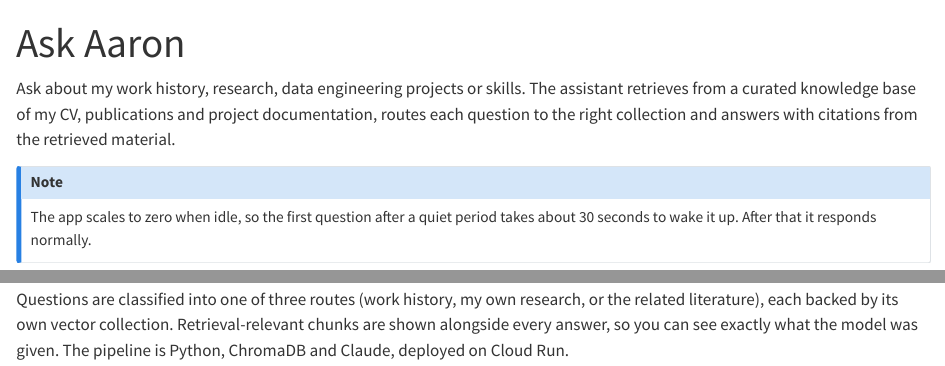
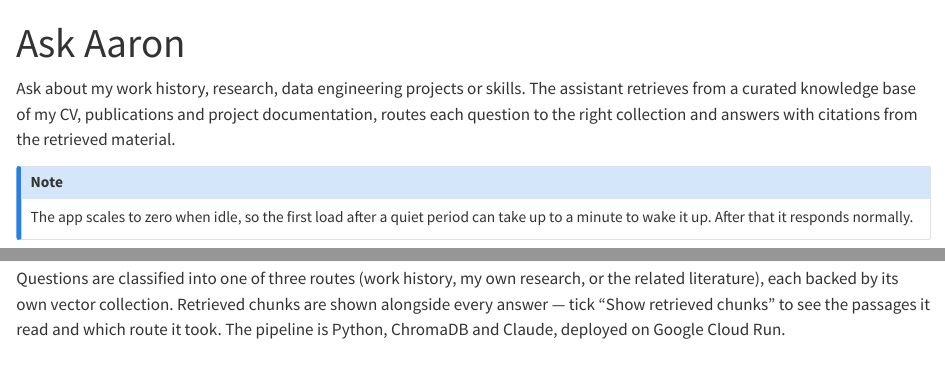
Before and after one commit to AaronMartin78/aaron-martin-phd.dev, a Quarto document (ask/index.qmd): the page in a window 1100 px wide, from its top, and a second part further down, joined at a grey line. Rendered offline with R 4.5, knitr and Pandoc in place of Quarto, with nearby package versions.

Commit message:
Ask Aaron: full-page layout, taller frame, realistic cold-start time
Co-Authored-By: Claude Fable 5 <noreply@anthropic.com>
Claude-Session: https://claude.ai/code/session_01LHsJNfg3rWq1sgXfr95Hnd

````diff
--- a/ask/index.qmd
+++ b/ask/index.qmd
@@ -1,6 +1,9 @@
 ---
 title: "Ask Aaron"
 description: "A retrieval-augmented assistant that answers questions about my work, research and projects."
+format:
+  html:
+    page-layout: full
 ---
 
 Ask about my work history, research, data engineering projects or skills.
@@ -9,8 +12,8 @@
 answers with citations from the retrieved material.
 
 ::: {.callout-note}
-The app scales to zero when idle, so the first question after a quiet period
-takes about 30 seconds to wake it up. After that it responds normally.
+The app scales to zero when idle, so the first load after a quiet period can
+take up to a minute to wake it up. After that it responds normally.
 :::
 
 ```{=html}
@@ -29,6 +32,6 @@
 
 Questions are classified into one of three routes (work history, my own
 research, or the related literature), each backed by its own vector
-collection. Retrieval-relevant chunks are shown alongside every answer, so
-you can see exactly what the model was given. The pipeline is Python,
-ChromaDB and Claude, deployed on Cloud Run.
+collection. Retrieved chunks are shown alongside every answer — tick "Show
+retrieved chunks" to see the passages it read and which route it took. The
+pipeline is Python, ChromaDB and Claude, deployed on Google Cloud Run.
````
Also changed, not shown: ask/index.qmd (2 more changed lines).
